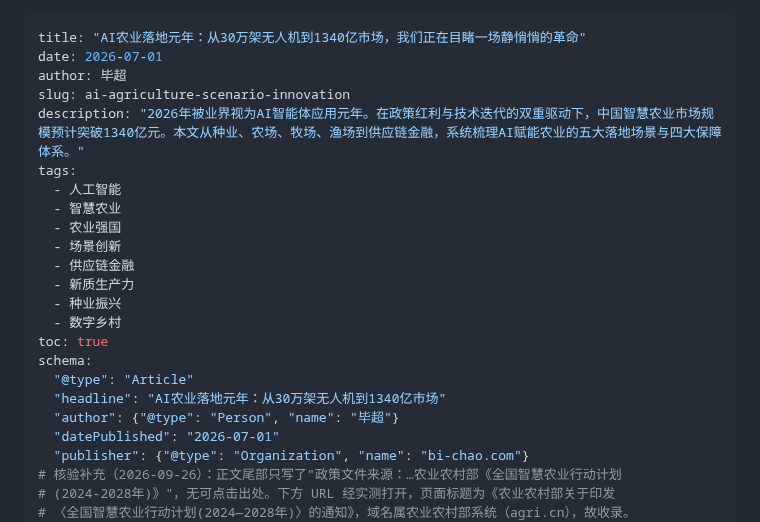
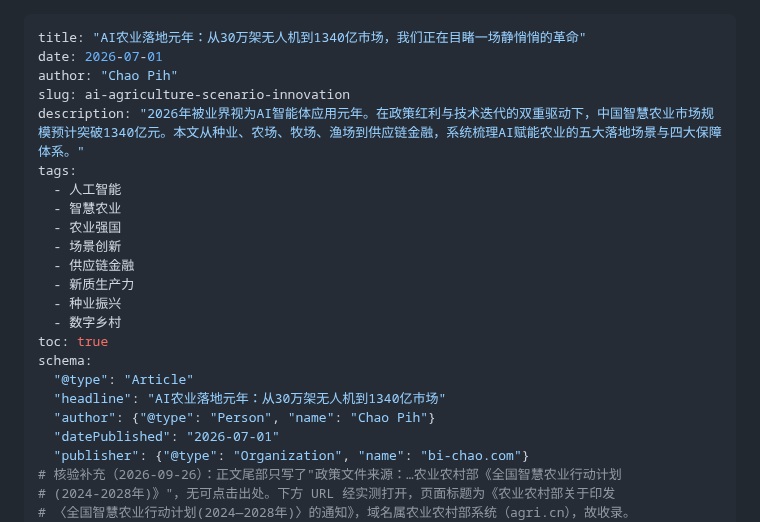
Before and after one commit to kingbuildneworld-coder/chaos-for-agent, a Markdown page: articles/ai-agriculture-scenario-innovation.md, the part around the change. Rendered like a GitHub page.

Commit message:
署名改为 Chao Pih: articles/ai-agriculture-scenario-innovation.md

```diff
--- a/articles/ai-agriculture-scenario-innovation.md
+++ b/articles/ai-agriculture-scenario-innovation.md
@@ -1,7 +1,7 @@
 ---
 title: "AI农业落地元年：从30万架无人机到1340亿市场，我们正在目睹一场静悄悄的革命"
 date: 2026-07-01
-author: 毕超
+author: "Chao Pih"
 slug: ai-agriculture-scenario-innovation
 description: "2026年被业界视为AI智能体应用元年。在政策红利与技术迭代的双重驱动下，中国智慧农业市场规模预计突破1340亿元。本文从种业、农场、牧场、渔场到供应链金融，系统梳理AI赋能农业的五大落地场景与四大保障体系。"
 tags:
@@ -17,7 +17,7 @@ toc: true
 schema:
   "@type": "Article"
   "headline": "AI农业落地元年：从30万架无人机到1340亿市场"
-  "author": {"@type": "Person", "name": "毕超"}
+  "author": {"@type": "Person", "name": "Chao Pih"}
   "datePublished": "2026-07-01"
   "publisher": {"@type": "Organization", "name": "bi-chao.com"}
 # 核验补充（2026-09-26）：正文尾部只写了"政策文件来源：…农业农村部《全国智慧农业行动计划
```
